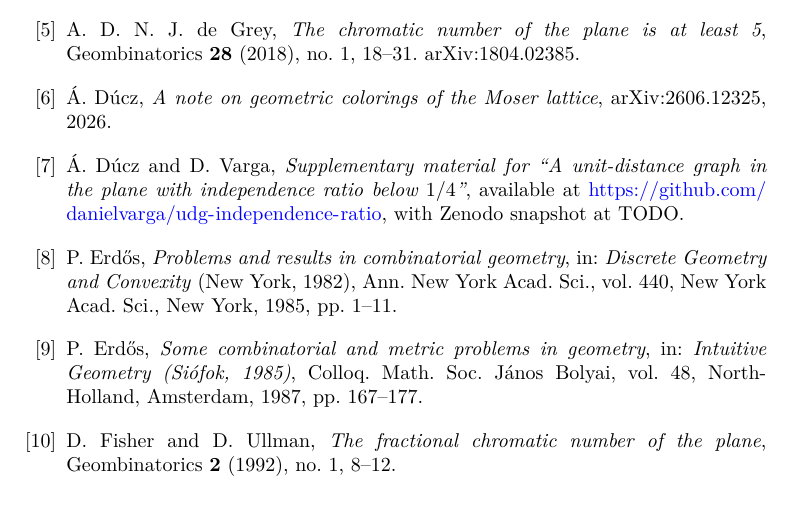
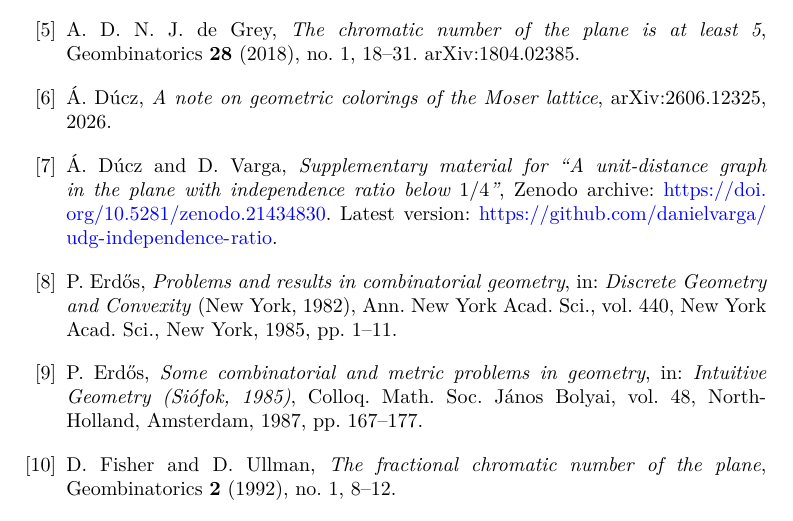
Before and after one commit to danielvarga/udg-independence-ratio, a LaTeX paper (paper/main.tex): part of page 12 of 13, cut so that both start at the same text. Compiled offline with pdfLaTeX.

Commit message:
zenodo doi added

```diff
--- a/paper/main.tex
+++ b/paper/main.tex
@@ -464,7 +464,8 @@ arXiv:2606.12325, 2026.
 \bibitem{supplementary}
 \'{A}.~D\'ucz and D.~Varga,
 \emph{Supplementary material for ``A unit-distance graph in the plane with independence ratio below $1/4$''},
-available at \url{https://github.com/danielvarga/udg-independence-ratio}, with Zenodo snapshot at TODO.
+Zenodo archive: \url{https://doi.org/10.5281/zenodo.21434830}.
+Latest version: \url{https://github.com/danielvarga/udg-independence-ratio}.
 
 \bibitem{Er85}
 P.~Erd{\H{o}}s,
```
